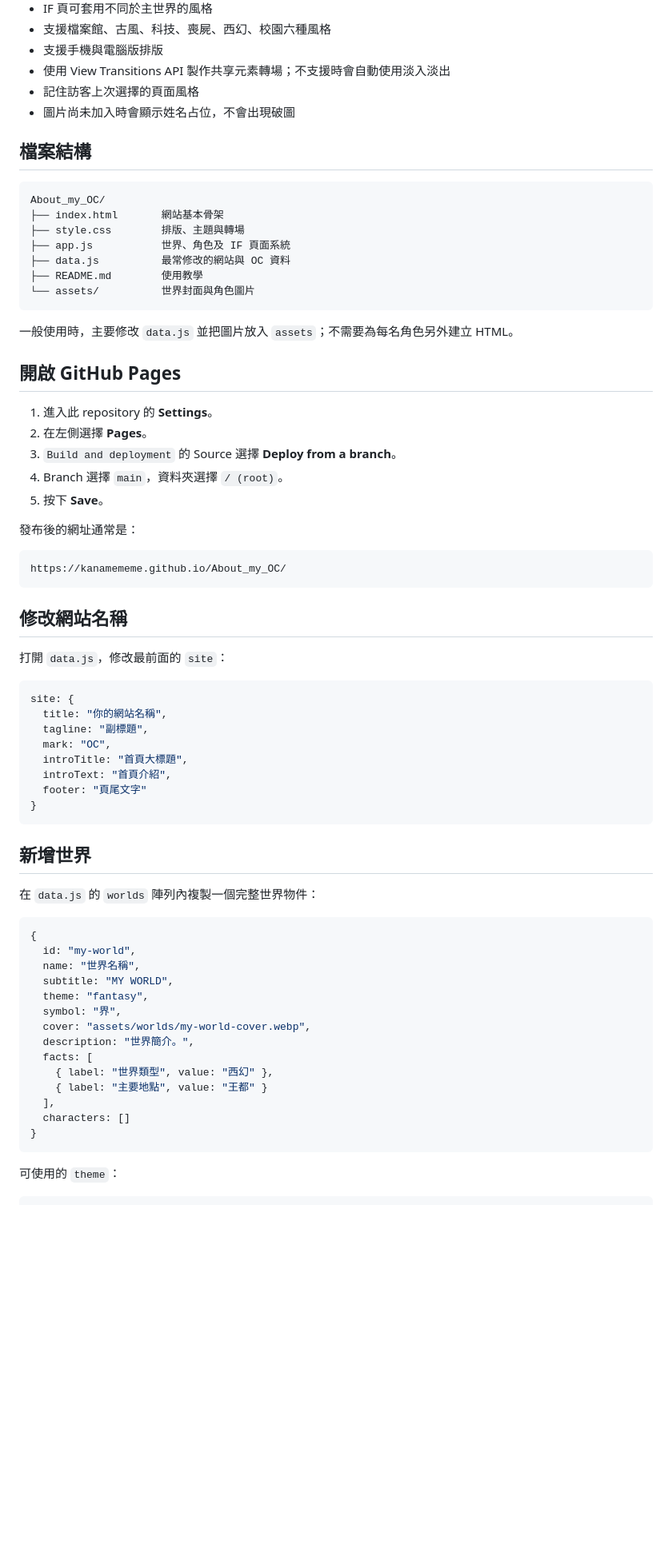
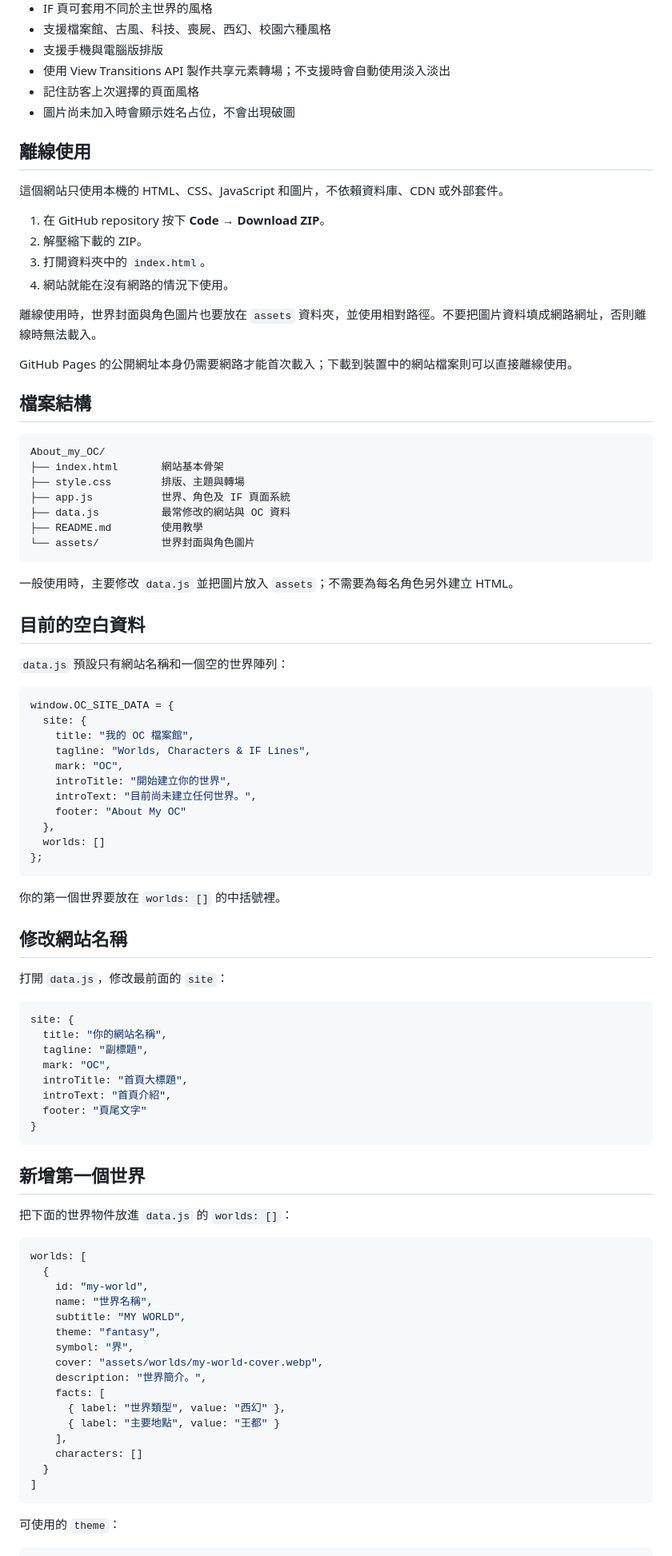
Before and after one commit to Kanamememe/About_my_OC, a Markdown page: README.md, the part around one of its changes. Shown at 80% size. GitHub-like rendering; blank space fills up the shorter version.

Commit message:
Document offline use and blank starter setup

````diff
--- a/README.md
+++ b/README.md
@@ -16,6 +23,19 @@
 - 記住訪客上次選擇的頁面風格
 - 圖片尚未加入時會顯示姓名占位，不會出現破圖
 
+## 離線使用
+
+這個網站只使用本機的 HTML、CSS、JavaScript 和圖片，不依賴資料庫、CDN 或外部套件。
+
+1. 在 GitHub repository 按下 **Code → Download ZIP**。
+2. 解壓縮下載的 ZIP。
+3. 打開資料夾中的 `index.html`。
+4. 網站就能在沒有網路的情況下使用。
+
+離線使用時，世界封面與角色圖片也要放在 `assets` 資料夾，並使用相對路徑。不要把圖片資料填成網路網址，否則離線時無法載入。
+
+GitHub Pages 的公開網址本身仍需要網路才能首次載入；下載到裝置中的網站檔案則可以直接離線使用。
+
 ## 檔案結構
 
 ```text
@@ -30,19 +50,25 @@ About_my_OC/
 
 一般使用時，主要修改 `data.js` 並把圖片放入 `assets`；不需要為每名角色另外建立 HTML。
 
-## 開啟 GitHub Pages
+## 目前的空白資料
 
-1. 進入此 repository 的 **Settings**。
-2. 在左側選擇 **Pages**。
-3. `Build and deployment` 的 Source 選擇 **Deploy from a branch**。
-4. Branch 選擇 `main`，資料夾選擇 `/ (root)`。
-5. 按下 **Save**。
+`data.js` 預設只有網站名稱和一個空的世界陣列：
 
-發布後的網址通常是：
+```js
+window.OC_SITE_DATA = {
+  site: {
+    title: "我的 OC 檔案館",
+    tagline: "Worlds, Characters & IF Lines",
+    mark: "OC",
+    introTitle: "開始建立你的世界",
+    introText: "目前尚未建立任何世界。",
+    footer: "About My OC"
+  },
+  worlds: []
+};
+```
 
-```text
-https://kanamememe.github.io/About_my_OC/
-```
+你的第一個世界要放在 `worlds: []` 的中括號裡。
 
 ## 修改網站名稱
 
@@ -59,25 +85,27 @@ site: {
 }
 ```
 
-## 新增世界
+## 新增第一個世界
 
-在 `data.js` 的 `worlds` 陣列內複製一個完整世界物件：
+把下面的世界物件放進 `data.js` 的 `worlds: []`：
 
 ```js
-{
-  id: "my-world",
-  name: "世界名稱",
-  subtitle: "MY WORLD",
-  theme: "fantasy",
-  symbol: "界",
-  cover: "assets/worlds/my-world-cover.webp",
-  description: "世界簡介。",
-  facts: [
-    { label: "世界類型", value: "西幻" },
-    { label: "主要地點", value: "王都" }
-  ],
-  characters: []
-}
+worlds: [
+  {
+    id: "my-world",
+    name: "世界名稱",
+    subtitle: "MY WORLD",
+    theme: "fantasy",
+    symbol: "界",
+    cover: "assets/worlds/my-world-cover.webp",
+    description: "世界簡介。",
+    facts: [
+      { label: "世界類型", value: "西幻" },
+      { label: "主要地點", value: "王都" }
+    ],
+    characters: []
+  }
+]
 ```
 
 可使用的 `theme`：
````
Also changed, not shown: other parts of README.md (+23 -2 lines).
